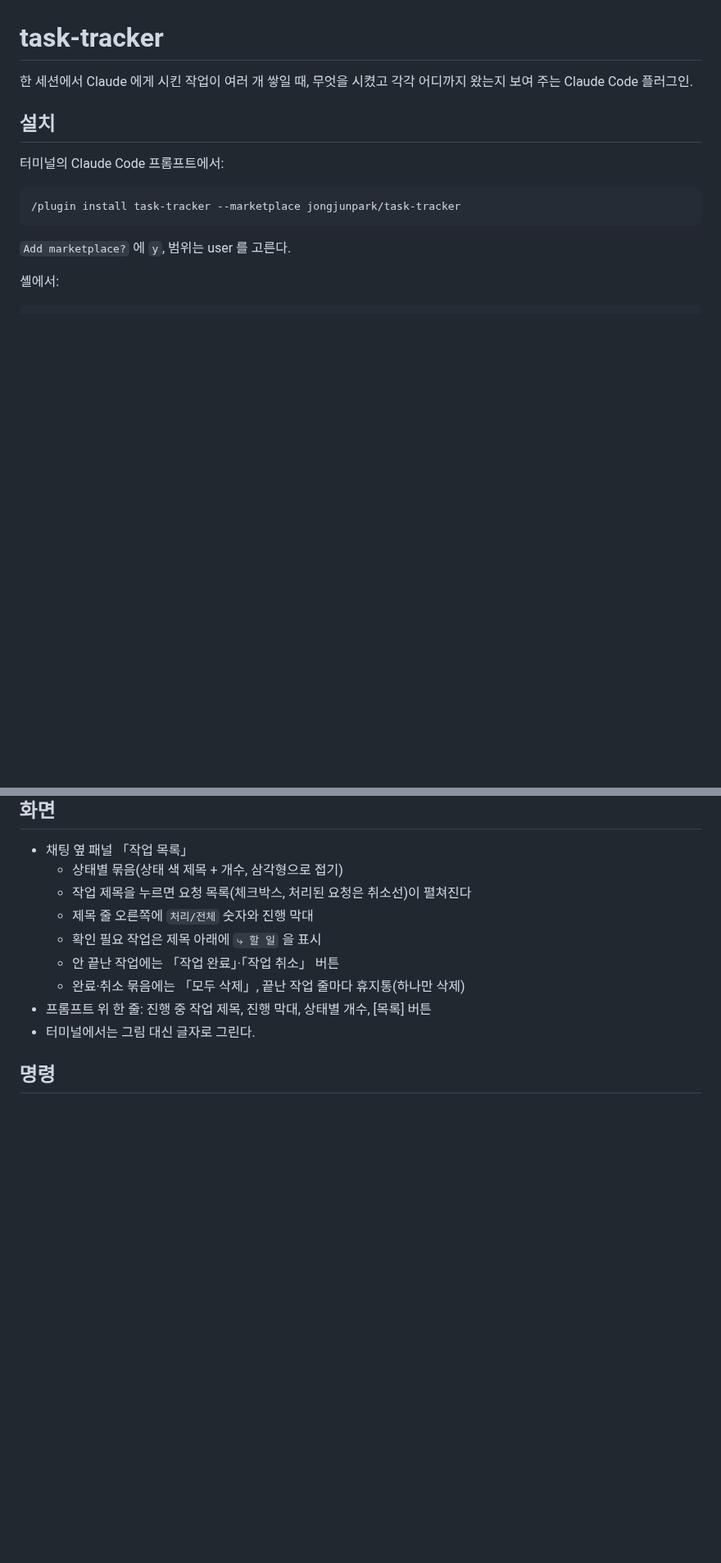
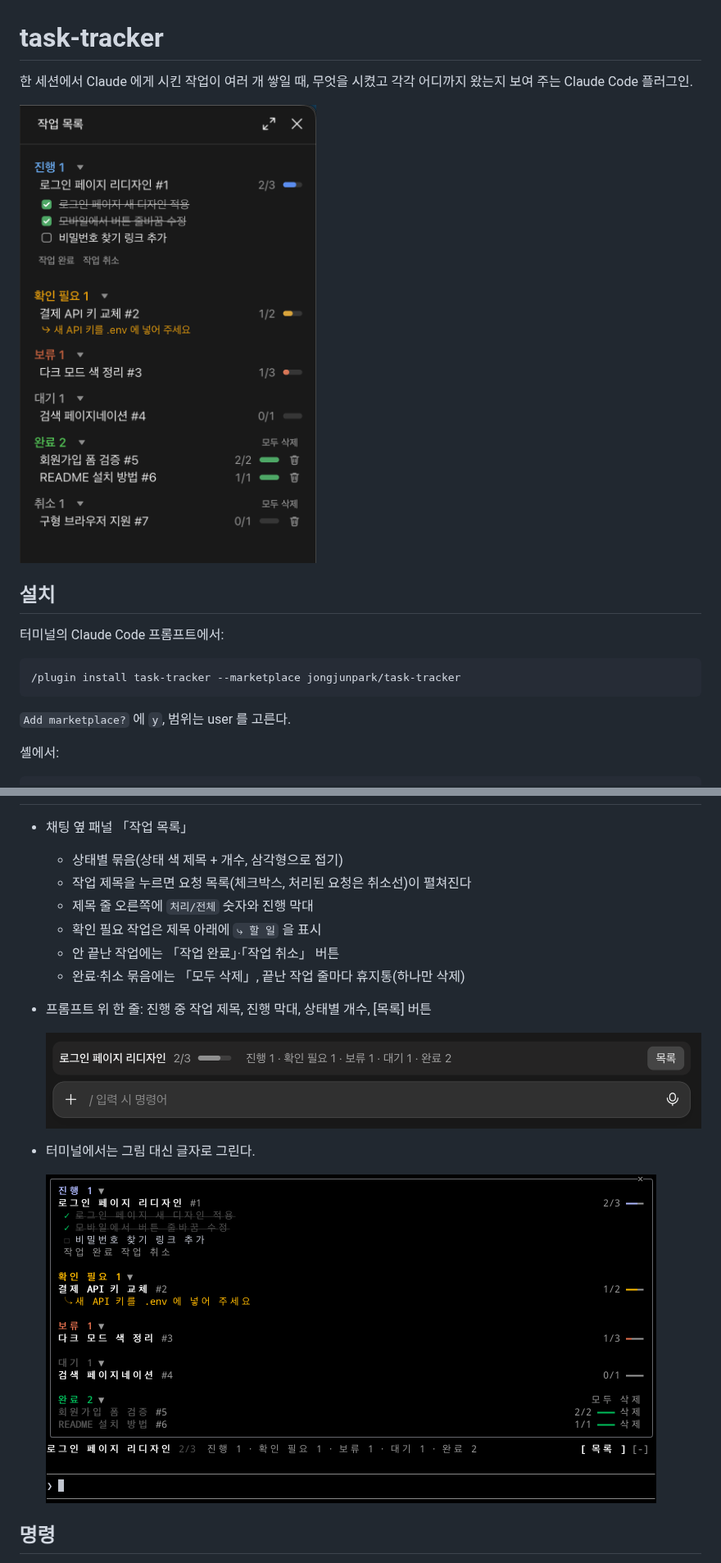
Before and after one commit to jongjunpark/task-tracker, a Markdown page: README.md, 2 parts joined by grey strips. Shown at 82% size. Drawn GitHub-style; pictures changed too: docs/band.png (added), docs/panel.png (added), docs/terminal.png (added); blank space fills up the shorter version.

Commit message:
README 에 데스크톱·터미널 화면 이미지 추가, 터미널에서 작업 완료/취소 버튼 간격·들여쓰기 수정, 0.1.2

```diff
--- a/README.md
+++ b/README.md
@@ -1,6 +1,8 @@
 # task-tracker
 
 한 세션에서 Claude 에게 시킨 작업이 여러 개 쌓일 때, 무엇을 시켰고 각각 어디까지 왔는지 보여 주는 Claude Code 플러그인.
+
+<img src="docs/panel.png" alt="데스크톱 앱의 작업 목록 패널" width="371">
 
 ## 설치
 
@@ -41,7 +43,12 @@ claude plugin install task-tracker --marketplace jongjunpark/task-tracker
   - 안 끝난 작업에는 「작업 완료」·「작업 취소」 버튼
   - 완료·취소 묶음에는 「모두 삭제」, 끝난 작업 줄마다 휴지통(하나만 삭제)
 - 프롬프트 위 한 줄: 진행 중 작업 제목, 진행 막대, 상태별 개수, [목록] 버튼
+
+  <img src="docs/band.png" alt="입력창 위 한 줄" width="864">
+
 - 터미널에서는 그림 대신 글자로 그린다.
+
+  <img src="docs/terminal.png" alt="터미널의 작업 목록 패널과 입력창 위 한 줄" width="745">
 
 ## 명령
 
```
Also changed, not shown: 2 other files.
